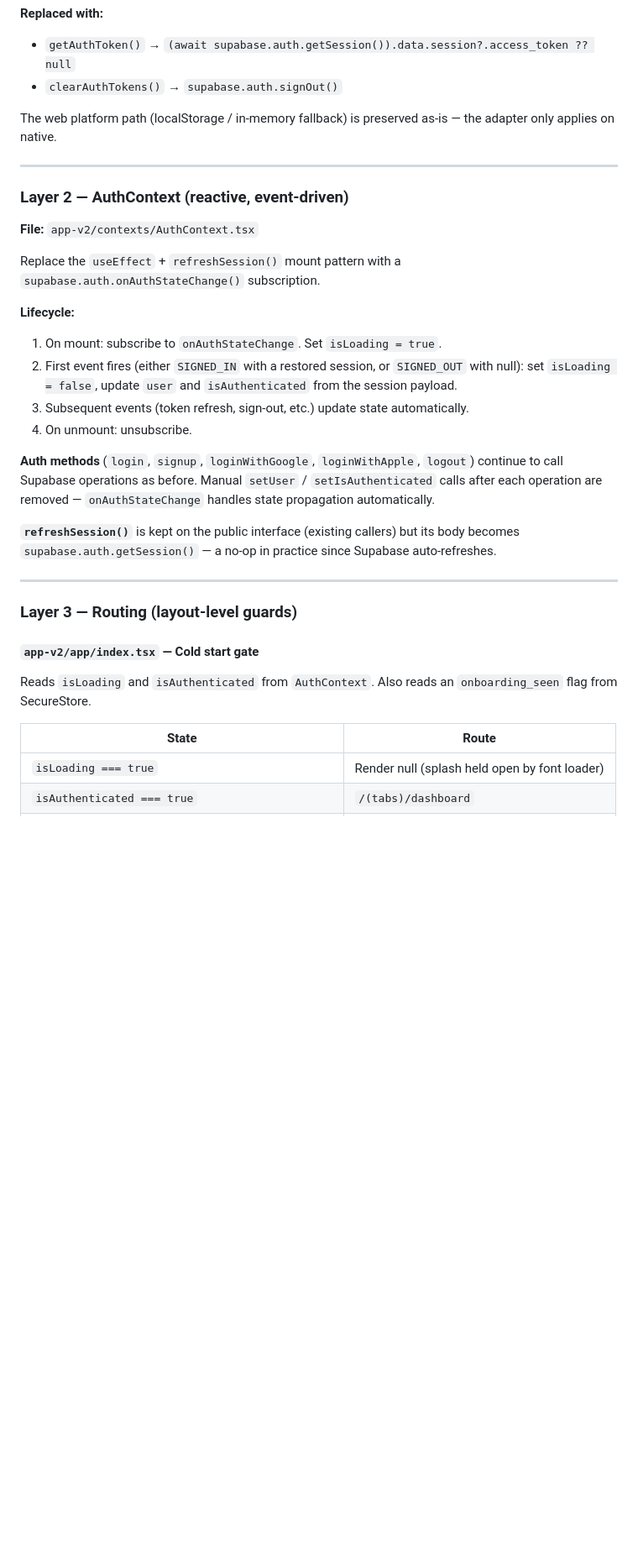
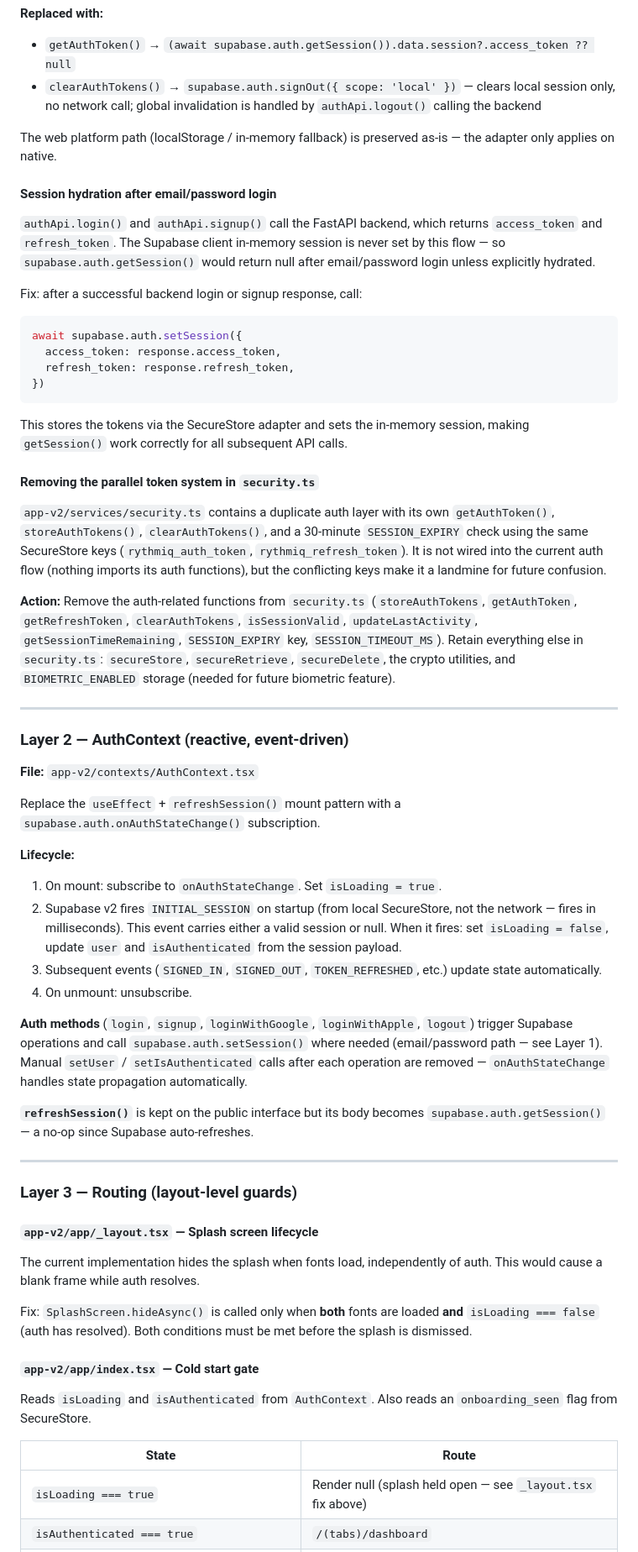
Before and after one commit to AbhinavNivaan/Rythmiq-One, a Markdown page: docs/specs/2026-04-09-session-persistence-design.md, the part around one of its changes. Shown at 84% size. Drawn GitHub-style; blank space fills up the shorter version.

````diff
--- a/docs/specs/2026-04-09-session-persistence-design.md
+++ b/docs/specs/2026-04-09-session-persistence-design.md
@@ -61,9 +61,28 @@ createClient(SUPABASE_URL, SUPABASE_ANON_KEY, {
 
 **Replaced with:**
 - `getAuthToken()` → `(await supabase.auth.getSession()).data.session?.access_token ?? null`
-- `clearAuthTokens()` → `supabase.auth.signOut()`
+- `clearAuthTokens()` → `supabase.auth.signOut({ scope: 'local' })` — clears local session only, no network call; global invalidation is handled by `authApi.logout()` calling the backend
 
 The web platform path (localStorage / in-memory fallback) is preserved as-is — the adapter only applies on native.
+
+#### Session hydration after email/password login
+
+`authApi.login()` and `authApi.signup()` call the FastAPI backend, which returns `access_token` and `refresh_token`. The Supabase client in-memory session is never set by this flow — so `supabase.auth.getSession()` would return null after email/password login unless explicitly hydrated.
+
+Fix: after a successful backend login or signup response, call:
+```ts
+await supabase.auth.setSession({
+  access_token: response.access_token,
+  refresh_token: response.refresh_token,
+})
+```
+This stores the tokens via the SecureStore adapter and sets the in-memory session, making `getSession()` work correctly for all subsequent API calls.
+
+#### Removing the parallel token system in `security.ts`
+
+`app-v2/services/security.ts` contains a duplicate auth layer with its own `getAuthToken()`, `storeAuthTokens()`, `clearAuthTokens()`, and a 30-minute `SESSION_EXPIRY` check using the same SecureStore keys (`rythmiq_auth_token`, `rythmiq_refresh_token`). It is not wired into the current auth flow (nothing imports its auth functions), but the conflicting keys make it a landmine for future confusion.
+
+**Action:** Remove the auth-related functions from `security.ts` (`storeAuthTokens`, `getAuthToken`, `getRefreshToken`, `clearAuthTokens`, `isSessionValid`, `updateLastActivity`, `getSessionTimeRemaining`, `SESSION_EXPIRY` key, `SESSION_TIMEOUT_MS`). Retain everything else in `security.ts`: `secureStore`, `secureRetrieve`, `secureDelete`, the crypto utilities, and `BIOMETRIC_ENABLED` storage (needed for future biometric feature).
 
 ---
 
@@ -75,17 +94,23 @@ Replace the `useEffect` + `refreshSession()` mount pattern with a `supabase.auth
 
 **Lifecycle:**
 1. On mount: subscribe to `onAuthStateChange`. Set `isLoading = true`.
-2. First event fires (either `SIGNED_IN` with a restored session, or `SIGNED_OUT` with null): set `isLoading = false`, update `user` and `isAuthenticated` from the session payload.
-3. Subsequent events (token refresh, sign-out, etc.) update state automatically.
+2. Supabase v2 fires `INITIAL_SESSION` on startup (from local SecureStore, not the network — fires in milliseconds). This event carries either a valid session or null. When it fires: set `isLoading = false`, update `user` and `isAuthenticated` from the session payload.
+3. Subsequent events (`SIGNED_IN`, `SIGNED_OUT`, `TOKEN_REFRESHED`, etc.) update state automatically.
 4. On unmount: unsubscribe.
 
-**Auth methods** (`login`, `signup`, `loginWithGoogle`, `loginWithApple`, `logout`) continue to call Supabase operations as before. Manual `setUser` / `setIsAuthenticated` calls after each operation are removed — `onAuthStateChange` handles state propagation automatically.
+**Auth methods** (`login`, `signup`, `loginWithGoogle`, `loginWithApple`, `logout`) trigger Supabase operations and call `supabase.auth.setSession()` where needed (email/password path — see Layer 1). Manual `setUser` / `setIsAuthenticated` calls after each operation are removed — `onAuthStateChange` handles state propagation automatically.
 
-**`refreshSession()`** is kept on the public interface (existing callers) but its body becomes `supabase.auth.getSession()` — a no-op in practice since Supabase auto-refreshes.
+**`refreshSession()`** is kept on the public interface but its body becomes `supabase.auth.getSession()` — a no-op since Supabase auto-refreshes.
 
 ---
 
 ### Layer 3 — Routing (layout-level guards)
+
+#### `app-v2/app/_layout.tsx` — Splash screen lifecycle
+
+The current implementation hides the splash when fonts load, independently of auth. This would cause a blank frame while auth resolves.
+
+Fix: `SplashScreen.hideAsync()` is called only when **both** fonts are loaded **and** `isLoading === false` (auth has resolved). Both conditions must be met before the splash is dismissed.
 
 #### `app-v2/app/index.tsx` — Cold start gate
 
@@ -93,7 +118,7 @@ Reads `isLoading` and `isAuthenticated` from `AuthContext`. Also reads an `onboa
 
 | State | Route |
 |---|---|
-| `isLoading === true` | Render null (splash held open by font loader) |
+| `isLoading === true` | Render null (splash held open — see `_layout.tsx` fix above) |
 | `isAuthenticated === true` | `/(tabs)/dashboard` |
 | `isAuthenticated === false` + onboarding not seen | `/onboarding` |
 | `isAuthenticated === false` + onboarding seen | `/(auth)/login` |
````
Also changed, not shown: other parts of docs/specs/2026-04-09-session-persistence-design.md (+14 -8 lines).
